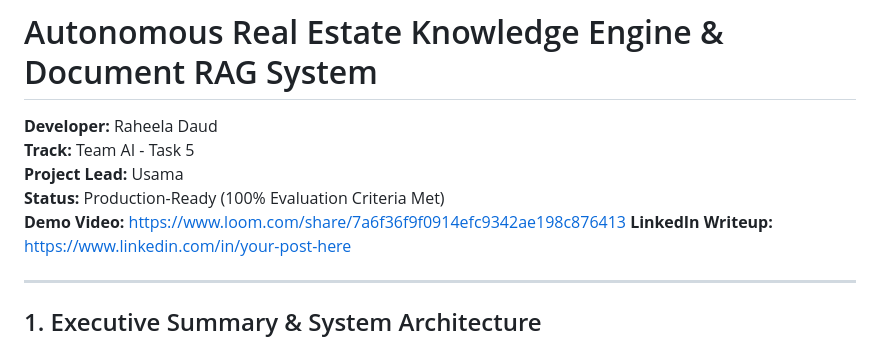
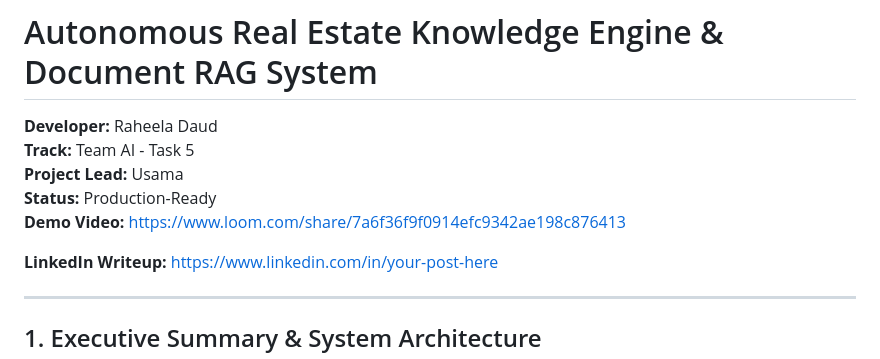
Before and after one commit to Neena8888/DevSynt-TeamAI-Task4-DataPipeline, a Markdown page: task5_rag/README.md, the part around the change. GitHub-like rendering.

```diff
--- a/task5_rag/README.md
+++ b/task5_rag/README.md
@@ -3,8 +3,9 @@
 **Developer:** Raheela Daud
 **Track:** Team AI - Task 5
 **Project Lead:** Usama
-**Status:** Production-Ready (100% Evaluation Criteria Met)
+**Status:** Production-Ready
 **Demo Video:** [https://www.loom.com/share/7a6f36f9f0914efc9342ae198c876413](https://www.loom.com/share/7a6f36f9f0914efc9342ae198c876413)
+
 **LinkedIn Writeup:** [https://www.linkedin.com/in/your-post-here](https://www.linkedin.com/in/your-post-here)
 
 ---
```
